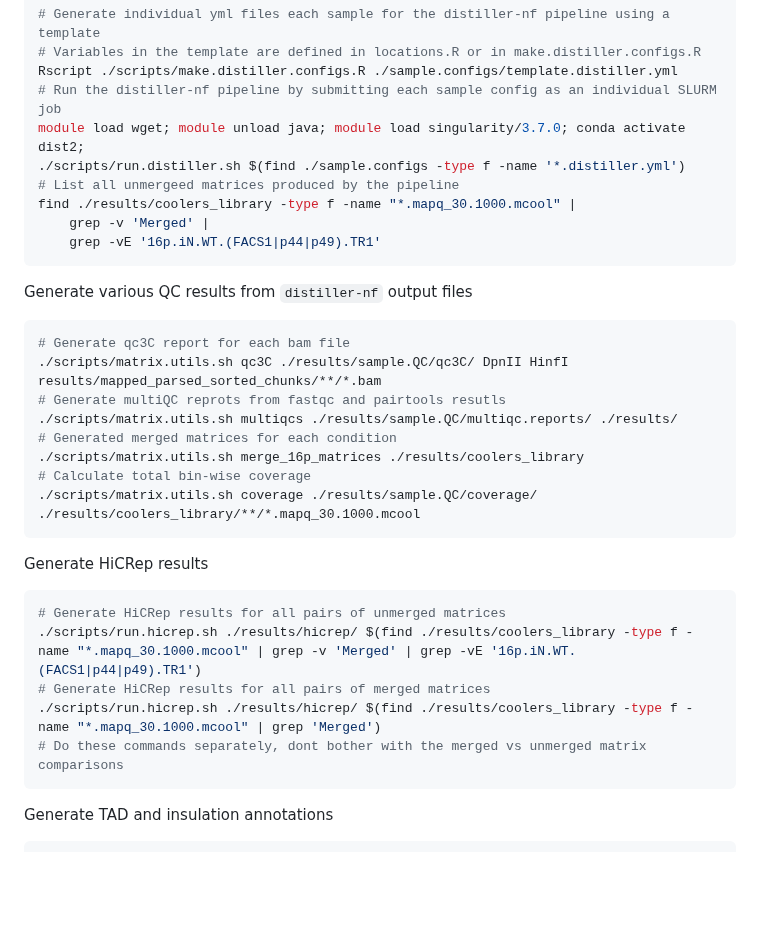
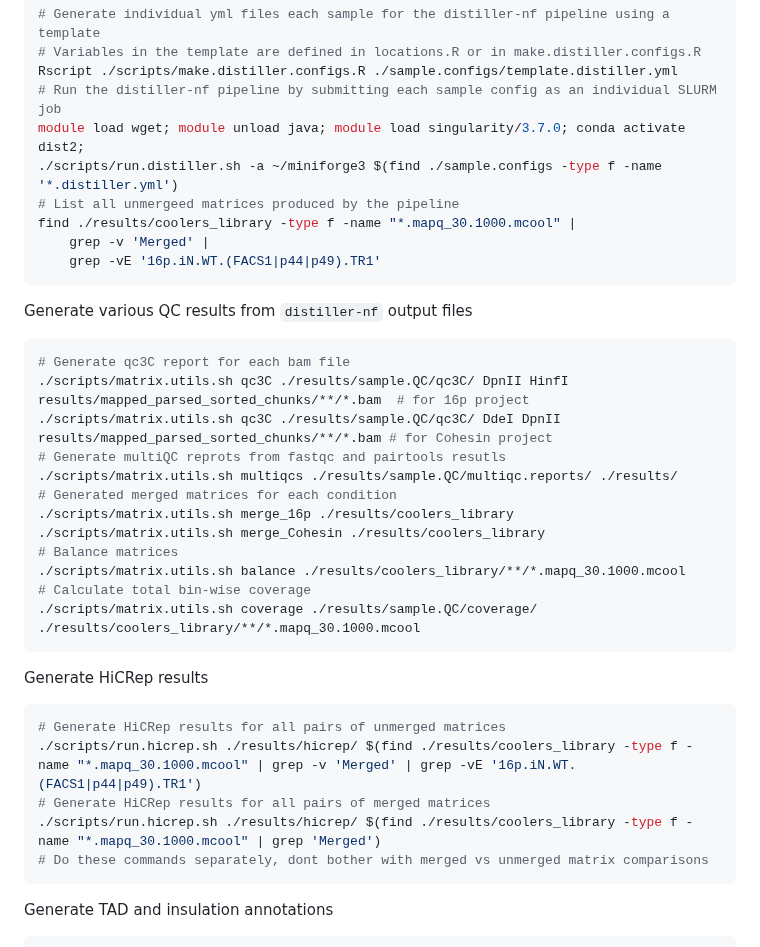
Before and after one commit to talkowski-lab/16p_HiC, a Markdown page: README.md, the part around the change. GitHub-like rendering; blank space fills up the shorter version.

Commit message:
Update script commands for reproducibility

````diff
--- a/README.md
+++ b/README.md
@@ -200,7 +200,7 @@ Generate `.mcool` files from `.fastq` files using the `distiller-nf` pipeline
 Rscript ./scripts/make.distiller.configs.R ./sample.configs/template.distiller.yml
 # Run the distiller-nf pipeline by submitting each sample config as an individual SLURM job
 module load wget; module unload java; module load singularity/3.7.0; conda activate dist2;
-./scripts/run.distiller.sh $(find ./sample.configs -type f -name '*.distiller.yml')
+./scripts/run.distiller.sh -a ~/miniforge3 $(find ./sample.configs -type f -name '*.distiller.yml')
 # List all unmergeed matrices produced by the pipeline
 find ./results/coolers_library -type f -name "*.mapq_30.1000.mcool" |
     grep -v 'Merged' |
@@ -209,11 +209,15 @@ find ./results/coolers_library -type f -name "*.mapq_30.1000.mcool" |
 Generate various QC results from `distiller-nf` output files
 ```bash
 # Generate qc3C report for each bam file
-./scripts/matrix.utils.sh qc3C ./results/sample.QC/qc3C/ DpnII HinfI results/mapped_parsed_sorted_chunks/**/*.bam
+./scripts/matrix.utils.sh qc3C ./results/sample.QC/qc3C/ DpnII HinfI results/mapped_parsed_sorted_chunks/**/*.bam  # for 16p project
+./scripts/matrix.utils.sh qc3C ./results/sample.QC/qc3C/ DdeI DpnII results/mapped_parsed_sorted_chunks/**/*.bam # for Cohesin project
 # Generate multiQC reprots from fastqc and pairtools resutls
 ./scripts/matrix.utils.sh multiqcs ./results/sample.QC/multiqc.reports/ ./results/
 # Generated merged matrices for each condition
-./scripts/matrix.utils.sh merge_16p_matrices ./results/coolers_library
+./scripts/matrix.utils.sh merge_16p ./results/coolers_library
+./scripts/matrix.utils.sh merge_Cohesin ./results/coolers_library
+# Balance matrices
+./scripts/matrix.utils.sh balance ./results/coolers_library/**/*.mapq_30.1000.mcool
 # Calculate total bin-wise coverage
 ./scripts/matrix.utils.sh coverage ./results/sample.QC/coverage/ ./results/coolers_library/**/*.mapq_30.1000.mcool
 ```
@@ -223,7 +227,7 @@ Generate HiCRep results
 ./scripts/run.hicrep.sh ./results/hicrep/ $(find ./results/coolers_library -type f -name "*.mapq_30.1000.mcool" | grep -v 'Merged' | grep -vE '16p.iN.WT.(FACS1|p44|p49).TR1')
 # Generate HiCRep results for all pairs of merged matrices
 ./scripts/run.hicrep.sh ./results/hicrep/ $(find ./results/coolers_library -type f -name "*.mapq_30.1000.mcool" | grep 'Merged')
-# Do these commands separately, dont bother with the merged vs unmerged matrix comparisons
+# Do these commands separately, dont bother with merged vs unmerged matrix comparisons
 ```
 Generate TAD and insulation annotations
 ```bash
````
